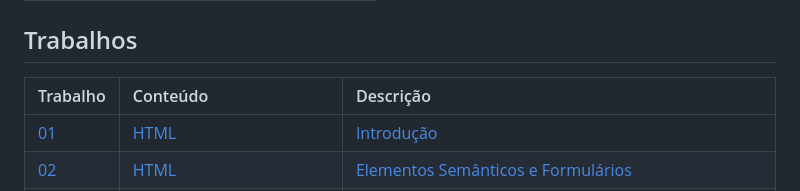
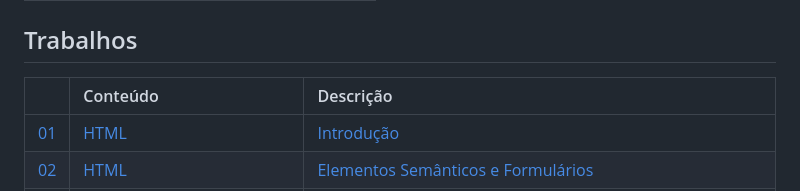
Before and after one commit to IgorAugust0/web-programming, a Markdown page: README.md, the part around the change. Drawn GitHub-style.

```diff
--- a/README.md
+++ b/README.md
@@ -9,7 +9,7 @@ Repositório com arquivos da disciplina de Programação para Internet (PPI) do
 
 ## Trabalhos
 
-| Trabalho   | Conteúdo |  Descrição |
+|| Conteúdo |  Descrição |
 | :---------- | :--------- | :--------- |
 | [01](https://igoraugusto.me/PPI/trabalho01/) | [HTML](https://igoraugusto.me/PPI/files/aulas/PPI-Modulo1-HTML.pdf) |  [Introdução](https://igoraugusto.me/PPI/files/trabalhos/Trabalho01-HTML-Introducao.pdf) |
 | [02](https://igoraugusto.me/PPI/trabalho02/) | [HTML](https://igoraugusto.me/PPI/files/aulas/PPI-Modulo1-HTML.pdf) | [Elementos Semânticos e Formulários](https://igoraugusto.me/PPI/files/trabalhos/Trabalho02-HTML-layout-forms.pdf)  |
```
